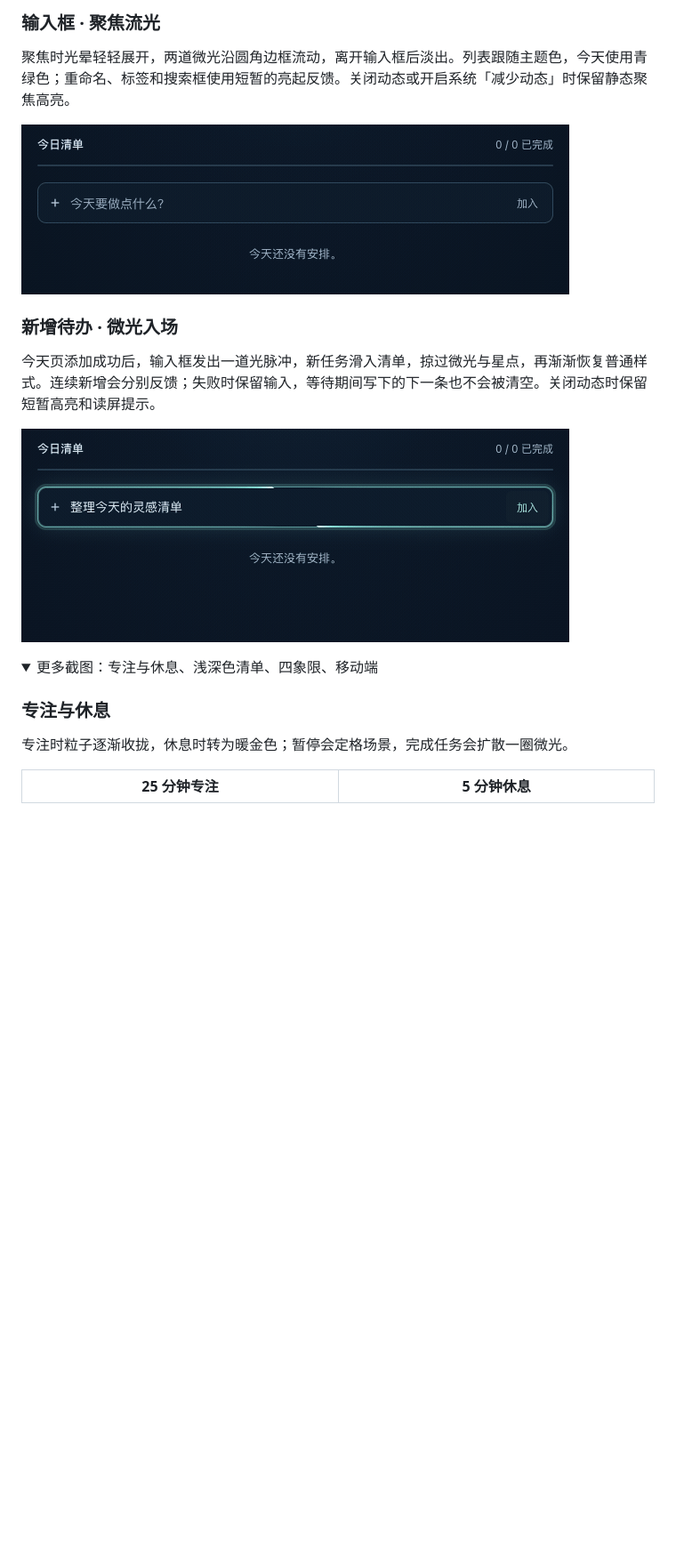
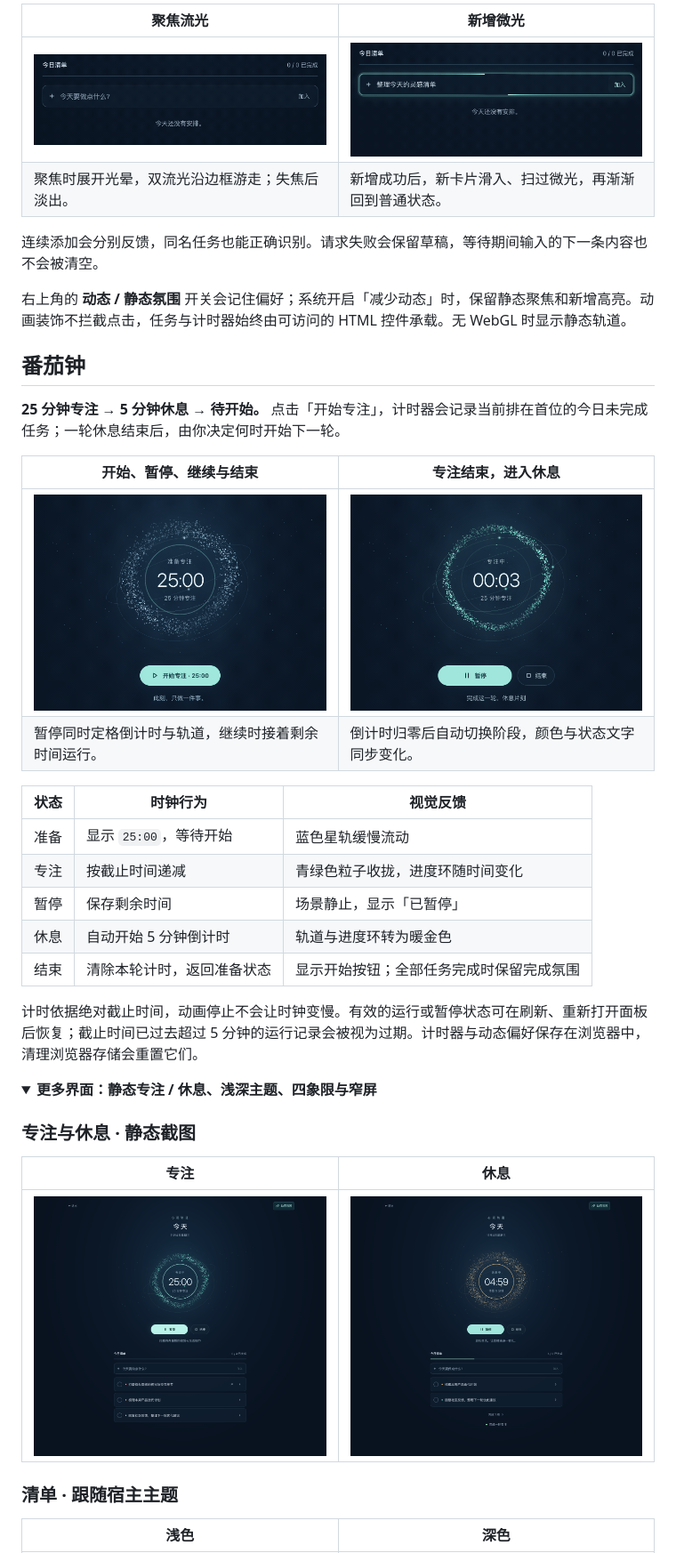
Before and after one commit to kaelinda/dsh-today-todo, a Markdown page: README.md, the part around one of its changes. Shown at 89% size. Rendered like a GitHub page; pictures changed too: docs/screenshots/pomodoro-break-transition.gif (added), docs/screenshots/pomodoro-controls.gif (added); folded sections open; blank space fills up the shorter version.

Commit message:
docs: showcase Today motion and verified pomodoro workflows

```diff
--- a/README.md
+++ b/README.md
@@ -19,22 +39,42 @@ DeepSeek Harness 的待办与专注插件：在左侧栏管理任务，用四象
 
-### 输入框 · 聚焦流光
+| 聚焦流光 | 新增微光 |
+| --- | --- |
+| ![输入框聚焦时光晕展开，两道流光沿圆角边缘移动](docs/screenshots/input-focus-motion.gif) | ![新增成功后输入框发出光脉冲，新任务滑入并闪过微光与星点](docs/screenshots/today-add-motion.gif) |
+| 聚焦时展开光晕，双流光沿边框游走；失焦后淡出。 | 新增成功后，新卡片滑入、扫过微光，再渐渐回到普通状态。 |
 
-聚焦时光晕轻轻展开，两道微光沿圆角边框流动，离开输入框后淡出。列表跟随主题色，今天使用青绿色；重命名、标签和搜索框使用短暂的亮起反馈。关闭动态或开启系统「减少动态」时保留静态聚焦高亮。
+连续添加会分别反馈，同名任务也能正确识别。请求失败会保留草稿，等待期间输入的下一条内容也不会被清空。
 
-![今天输入框聚焦动效：光晕展开、双流光沿边缘移动、失焦后收起](docs/screenshots/input-focus-motion.gif)
+右上角的 **动态 / 静态氛围** 开关会记住偏好；系统开启「减少动态」时，保留静态聚焦和新增高亮。动画装饰不拦截点击，任务与计时器始终由可访问的 HTML 控件承载。无 WebGL 时显示静态轨道。
 
-### 新增待办 · 微光入场
+## 番茄钟
 
-今天页添加成功后，输入框发出一道光脉冲，新任务滑入清单，掠过微光与星点，再渐渐恢复普通样式。连续新增会分别反馈；失败时保留输入，等待期间写下的下一条也不会被清空。关闭动态时保留短暂高亮和读屏提示。
+**25 分钟专注 → 5 分钟休息 → 待开始。** 点击「开始专注」，计时器会记录当前排在首位的今日未完成任务；一轮休息结束后，由你决定何时开始下一轮。
 
-![今天页新增待办：输入框确认光脉冲、新卡片微光入场与高亮收起](docs/screenshots/today-add-motion.gif)
+| 开始、暂停、继续与结束 | 专注结束，进入休息 |
+| --- | --- |
+| ![番茄钟实际操作：开始专注，暂停定格，再继续和结束](docs/screenshots/pomodoro-controls.gif) | ![专注倒计时结束后，计时器切换为五分钟休息，轨道渐变为暖金色](docs/screenshots/pomodoro-break-transition.gif) |
+| 暂停同时定格倒计时与轨道，继续时接着剩余时间运行。 | 倒计时归零后自动切换阶段，颜色与状态文字同步变化。 |
+
+| 状态 | 时钟行为 | 视觉反馈 |
+| --- | --- | --- |
+| 准备 | 显示 `25:00`，等待开始 | 蓝色星轨缓慢流动 |
+| 专注 | 按截止时间递减 | 青绿色粒子收拢，进度环随时间变化 |
+| 暂停 | 保存剩余时间 | 场景静止，显示「已暂停」 |
+| 休息 | 自动开始 5 分钟倒计时 | 轨道与进度环转为暖金色 |
+| 结束 | 清除本轮计时，返回准备状态 | 显示开始按钮；全部任务完成时保留完成氛围 |
+
+计时依据绝对截止时间，动画停止不会让时钟变慢。有效的运行或暂停状态可在刷新、重新打开面板后恢复；截止时间已过去超过 5 分钟的运行记录会被视为过期。计时器与动态偏好保存在浏览器中，清理浏览器存储会重置它们。
 
 <details>
-<summary>更多截图：专注与休息、浅深色清单、四象限、移动端</summary>
+<summary><strong>更多界面：静态专注 / 休息、浅深主题、四象限与窄屏</strong></summary>
 
-### 专注与休息
+### 专注与休息 · 静态截图
 
-专注时粒子逐渐收拢，休息时转为暖金色；暂停会定格场景，完成任务会扩散一圈微光。
+| 专注 | 休息 |
+| --- | --- |
+| ![专注状态的青绿色轨道与计时器](docs/screenshots/today-focus.png) | ![休息状态的暖金色轨道与计时器](docs/screenshots/today-break.png) |
 
-| 25 分钟专注 | 5 分钟休息 |
+### 清单 · 跟随宿主主题
+
+| 浅色 | 深色 |
 | --- | --- |
```
Also changed, not shown: other parts of README.md (+78 -161 lines), docs/development.md (added, +81 -0 lines), docs/qa/2026-11-04-today-acceptance.md (added, +55 -0 lines), docs/screenshots/today-orbit-motion.gif (added).
